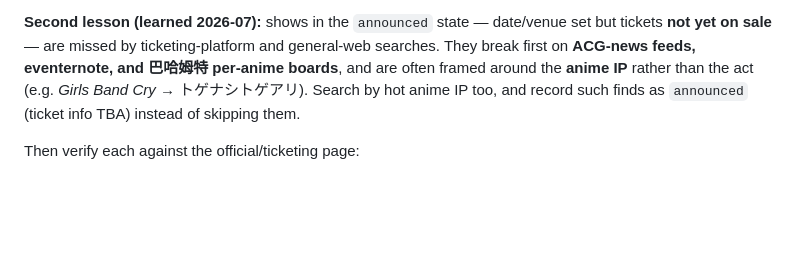
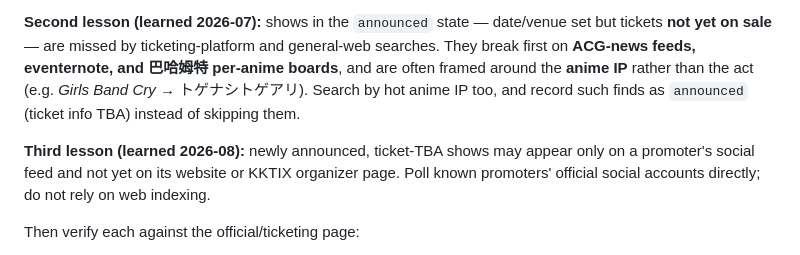
Before and after one commit to weidongxu84/jp-live, a Markdown page: AGENTS.md, the part around the change. Rendered like a GitHub page; blank space fills up the shorter version.

Commit message:
Document promoter social discovery

```diff
--- a/AGENTS.md
+++ b/AGENTS.md
@@ -106,6 +106,10 @@ often framed around the **anime IP** rather than the act (e.g. *Girls Band Cry*
 トゲナシトゲアリ). Search by hot anime IP too, and record such finds as `announced`
 (ticket info TBA) instead of skipping them.
 
+**Third lesson (learned 2026-08):** newly announced, ticket-TBA shows may appear only
+on a promoter's social feed and not yet on its website or KKTIX organizer page. Poll
+known promoters' official social accounts directly; do not rely on web indexing.
+
 Then verify each against the official/ticketing page:
 - **Artist official sites** (LIVE/SCHEDULE pages, e.g. true-singer.com, novelbright.jp,
   and fictionjunction.com; also monitor official tour accounts such as @YKajiura_staff),
```
Also changed, not shown: events/2026-11-hong-kong.md (+1 -0 lines).
